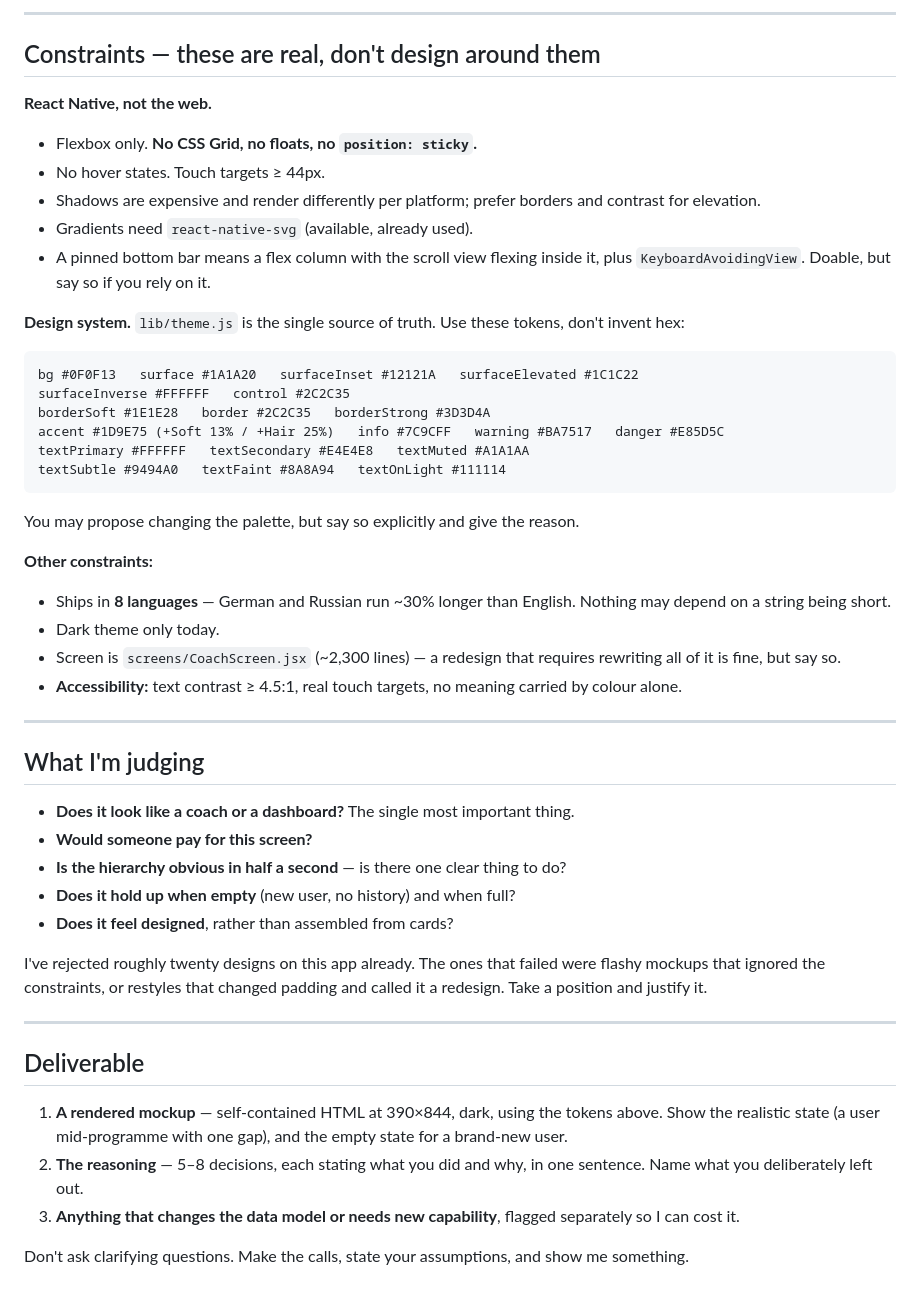
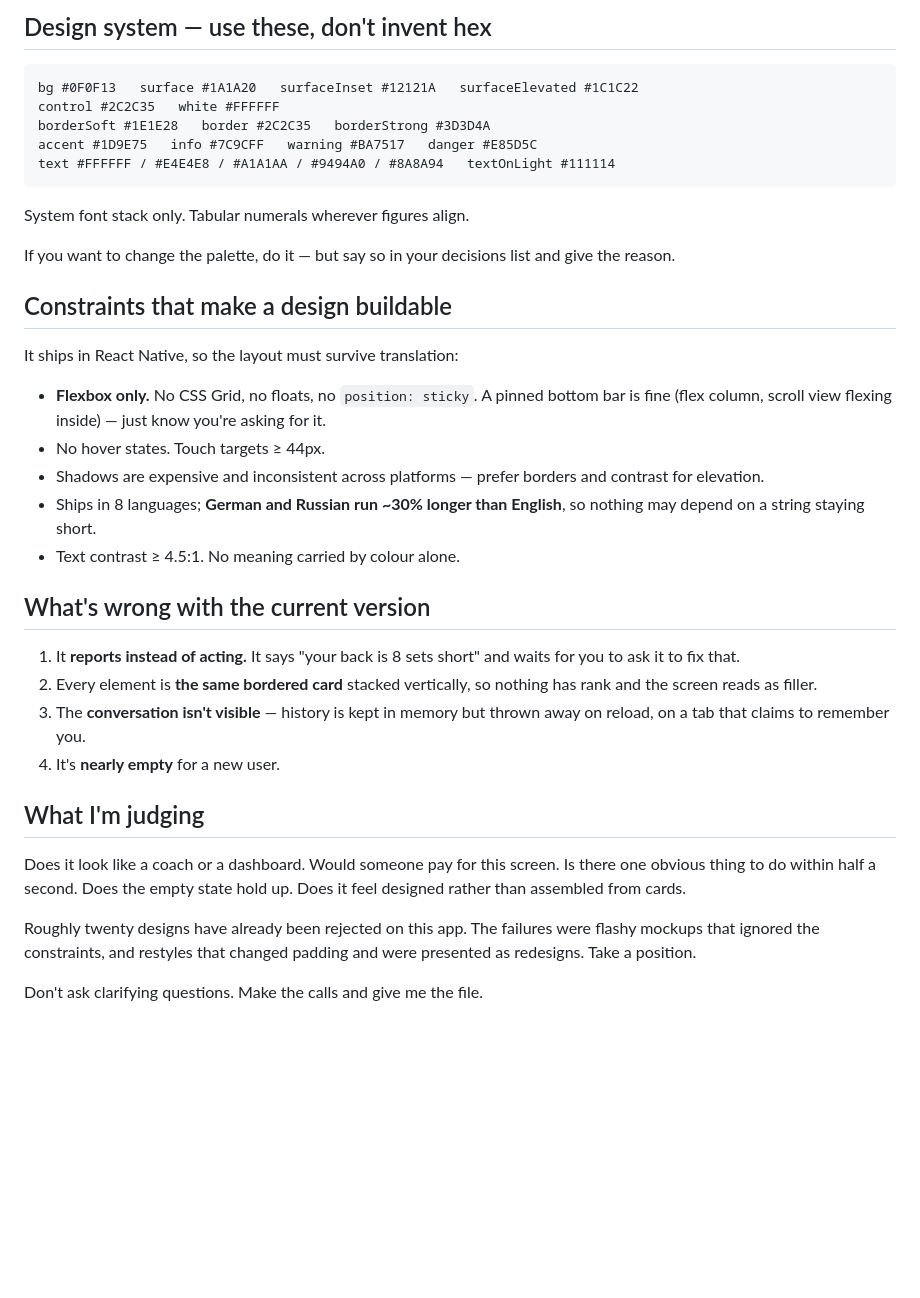
Before and after one commit to savvassoteriou223/Personal-Projects, a Markdown page: docs/COACH_TAB_BRIEF.md, the part around one of its changes. Rendered like a GitHub page; blank space fills up the shorter version.

````diff
--- a/docs/COACH_TAB_BRIEF.md
+++ b/docs/COACH_TAB_BRIEF.md
@@ -77,64 +57,50 @@ All of this is already computed on device and available to render:
----
-
-## Constraints — these are real, don't design around them
-
-**React Native, not the web.**
-- Flexbox only. **No CSS Grid, no floats, no `position: sticky`.**
-- No hover states. Touch targets ≥ 44px.
-- Shadows are expensive and render differently per platform; prefer borders and
-  contrast for elevation.
-- Gradients need `react-native-svg` (available, already used).
-- A pinned bottom bar means a flex column with the scroll view flexing inside it,
-  plus `KeyboardAvoidingView`. Doable, but say so if you rely on it.
-
-**Design system.** `lib/theme.js` is the single source of truth. Use these tokens,
-don't invent hex:
+## Design system — use these, don't invent hex
 
 ```
 bg #0F0F13   surface #1A1A20   surfaceInset #12121A   surfaceElevated #1C1C22
-surfaceInverse #FFFFFF   control #2C2C35
+control #2C2C35   white #FFFFFF
 borderSoft #1E1E28   border #2C2C35   borderStrong #3D3D4A
-accent #1D9E75 (+Soft 13% / +Hair 25%)   info #7C9CFF   warning #BA7517   danger #E85D5C
-textPrimary #FFFFFF   textSecondary #E4E4E8   textMuted #A1A1AA
-textSubtle #9494A0   textFaint #8A8A94   textOnLight #111114
+accent #1D9E75   info #7C9CFF   warning #BA7517   danger #E85D5C
+text #FFFFFF / #E4E4E8 / #A1A1AA / #9494A0 / #8A8A94   textOnLight #111114
 ```
 
-You may propose changing the palette, but say so explicitly and give the reason.
+System font stack only. Tabular numerals wherever figures align.
 
-**Other constraints:**
-- Ships in **8 languages** — German and Russian run ~30% longer than English.
-  Nothing may depend on a string being short.
-- Dark theme only today.
-- Screen is `screens/CoachScreen.jsx` (~2,300 lines) — a redesign that requires
-  rewriting all of it is fine, but say so.
-- **Accessibility:** text contrast ≥ 4.5:1, real touch targets, no meaning
-  carried by colour alone.
+If you want to change the palette, do it — but say so in your decisions list and
+give the reason.
 
----
+## Constraints that make a design buildable
+
+It ships in React Native, so the layout must survive translation:
+
+- **Flexbox only.** No CSS Grid, no floats, no `position: sticky`. A pinned bottom
+  bar is fine (flex column, scroll view flexing inside) — just know you're asking
+  for it.
+- No hover states. Touch targets ≥ 44px.
+- Shadows are expensive and inconsistent across platforms — prefer borders and
+  contrast for elevation.
+- Ships in 8 languages; **German and Russian run ~30% longer than English**, so
+  nothing may depend on a string staying short.
+- Text contrast ≥ 4.5:1. No meaning carried by colour alone.
+
+## What's wrong with the current version
+
+1. It **reports instead of acting.** It says "your back is 8 sets short" and waits
+   for you to ask it to fix that.
+2. Every element is **the same bordered card** stacked vertically, so nothing has
+   rank and the screen reads as filler.
+3. The **conversation isn't visible** — history is kept in memory but thrown away
+   on reload, on a tab that claims to remember you.
+4. It's **nearly empty** for a new user.
 
 ## What I'm judging
 
-- **Does it look like a coach or a dashboard?** The single most important thing.
-- **Would someone pay for this screen?**
-- **Is the hierarchy obvious in half a second** — is there one clear thing to do?
-- **Does it hold up when empty** (new user, no history) and when full?
-- **Does it feel designed**, rather than assembled from cards?
+Does it look like a coach or a dashboard. Would someone pay for this screen. Is
+there one obvious thing to do within half a second. Does the empty state hold up.
+Does it feel designed rather than assembled from cards.
 
-I've rejected roughly twenty designs on this app already. The ones that failed
-were flashy mockups that ignored the constraints, or restyles that changed
-padding and called it a redesign. Take a position and justify it.
+Roughly twenty designs have already been rejected on this app. The failures were
+flashy mockups that ignored the constraints, and restyles that changed padding and
+were presented as redesigns. Take a position.
 
----
-
-## Deliverable
-
-1. **A rendered mockup** — self-contained HTML at 390×844, dark, using the tokens
-   above. Show the realistic state (a user mid-programme with one gap), and the
-   empty state for a brand-new user.
-2. **The reasoning** — 5–8 decisions, each stating what you did and why, in one
-   sentence. Name what you deliberately left out.
-3. **Anything that changes the data model or needs new capability**, flagged
-   separately so I can cost it.
-
-Don't ask clarifying questions. Make the calls, state your assumptions, and show
-me something.
+Don't ask clarifying questions. Make the calls and give me the file.
````
Also changed, not shown: other parts of docs/COACH_TAB_BRIEF.md (+40 -60 lines).
